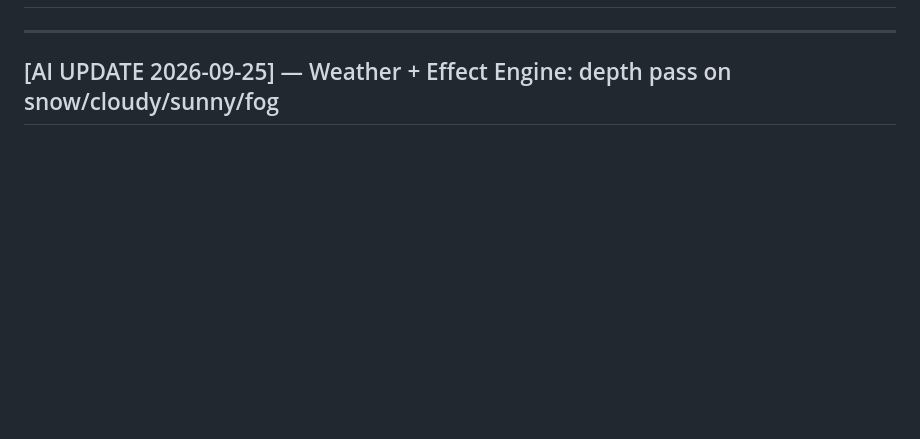
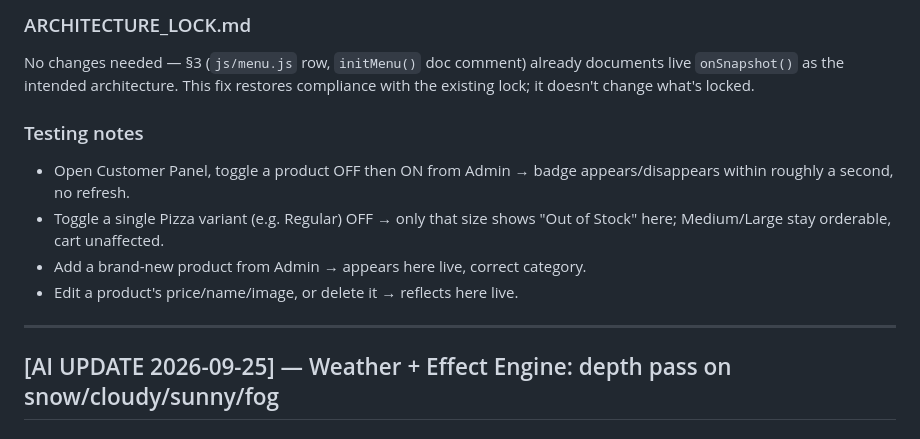
Before and after one commit to teamdovolve-hue/Order-, a Markdown page: AI_HANDOFF.md, the part around one of its changes. Drawn GitHub-style; blank space fills up the shorter version.

```diff
--- a/AI_HANDOFF.md
+++ b/AI_HANDOFF.md
@@ -4,3 +95,15 @@
+### ARCHITECTURE_LOCK.md
+No changes needed — §3 (`js/menu.js` row, `initMenu()` doc comment) already
+documents live `onSnapshot()` as the intended architecture. This fix restores
+compliance with the existing lock; it doesn't change what's locked.
+
+### Testing notes
+- Open Customer Panel, toggle a product OFF then ON from Admin → badge
+  appears/disappears within roughly a second, no refresh.
+- Toggle a single Pizza variant (e.g. Regular) OFF → only that size shows
+  "Out of Stock" here; Medium/Large stay orderable, cart unaffected.
+- Add a brand-new product from Admin → appears here live, correct category.
+- Edit a product's price/name/image, or delete it → reflects here live.
 
 ---
 
```
Also changed, not shown: other parts of AI_HANDOFF.md (+91 -0 lines).
